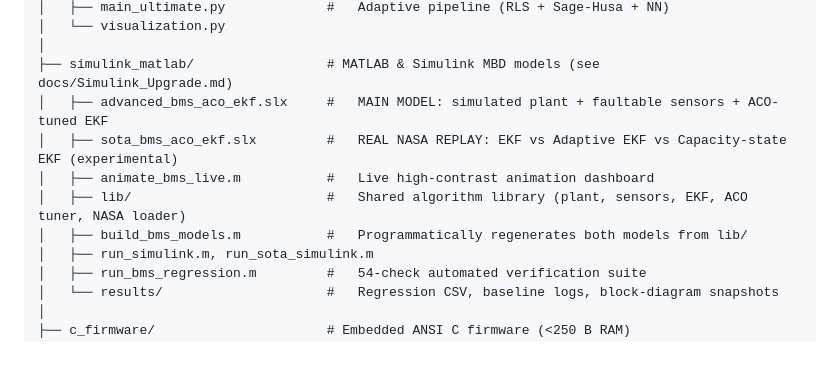
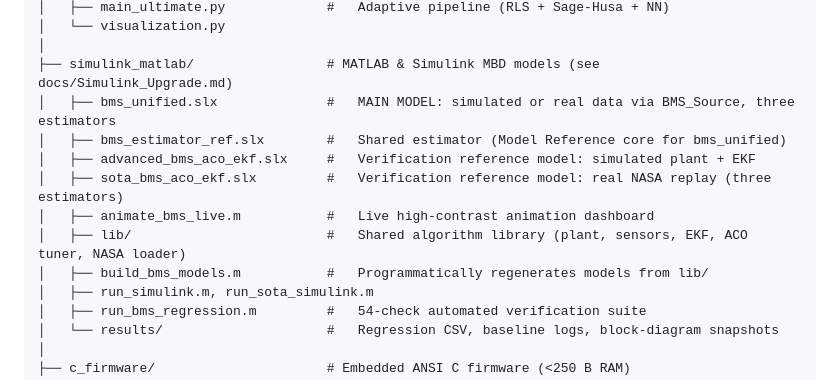
Before and after one commit to ByteBeast-1/aco-ekf-soc-estimation, a Markdown page: README.md, the part around the change. Rendered like a GitHub page; blank space fills up the shorter version.

Commit message:
docs: mark bms_unified.slx as main model and reference models in README and docs

```diff
--- a/README.md
+++ b/README.md
@@ -49,11 +49,13 @@ aco-ekf-soc-estimation/
 │   └── visualization.py
 │
 ├── simulink_matlab/                 # MATLAB & Simulink MBD models (see docs/Simulink_Upgrade.md)
-│   ├── advanced_bms_aco_ekf.slx     #   MAIN MODEL: simulated plant + faultable sensors + ACO-tuned EKF
-│   ├── sota_bms_aco_ekf.slx         #   REAL NASA REPLAY: EKF vs Adaptive EKF vs Capacity-state EKF (experimental)
+│   ├── bms_unified.slx              #   MAIN MODEL: simulated or real data via BMS_Source, three estimators
+│   ├── bms_estimator_ref.slx        #   Shared estimator (Model Reference core for bms_unified)
+│   ├── advanced_bms_aco_ekf.slx     #   Verification reference model: simulated plant + EKF
+│   ├── sota_bms_aco_ekf.slx         #   Verification reference model: real NASA replay (three estimators)
 │   ├── animate_bms_live.m           #   Live high-contrast animation dashboard
 │   ├── lib/                         #   Shared algorithm library (plant, sensors, EKF, ACO tuner, NASA loader)
-│   ├── build_bms_models.m           #   Programmatically regenerates both models from lib/
+│   ├── build_bms_models.m           #   Programmatically regenerates models from lib/
 │   ├── run_simulink.m, run_sota_simulink.m
 │   ├── run_bms_regression.m         #   54-check automated verification suite
 │   └── results/                     #   Regression CSV, baseline logs, block-diagram snapshots
```
Also changed, not shown: docs/Complete_Project_Guide.md (+10 -8 lines).
